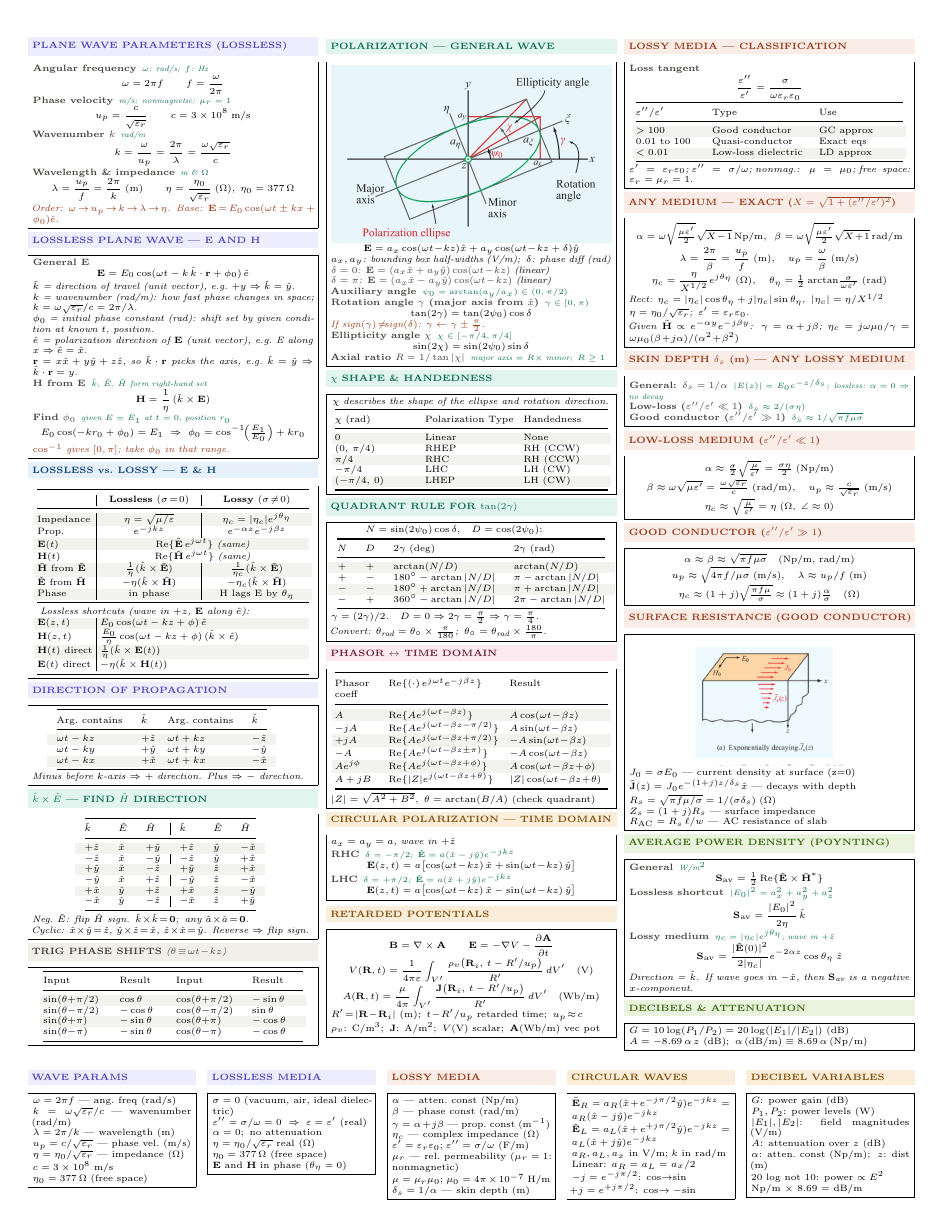
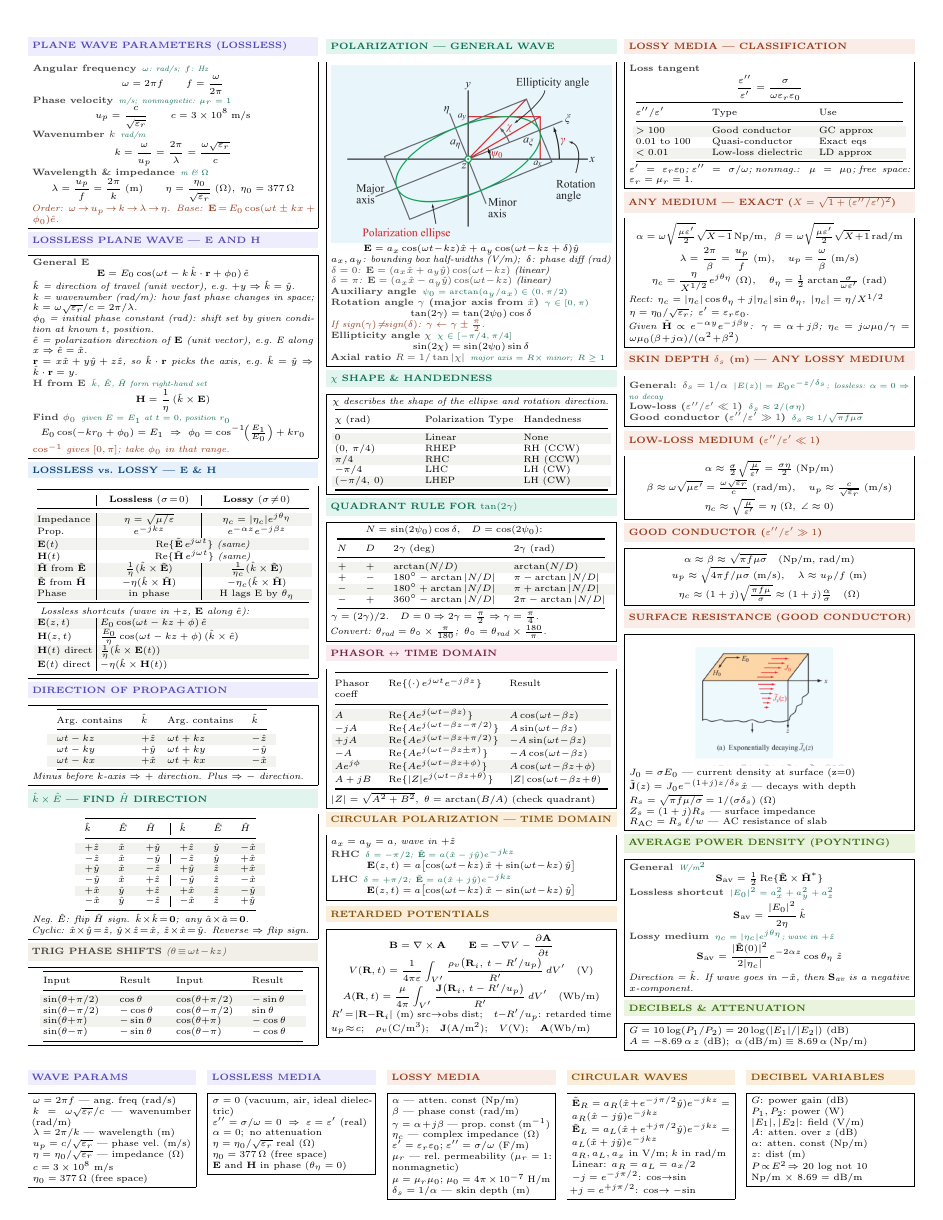
Before and after one commit to BaoPSU/ECE332-EMAG-II-Portland-State-University, a LaTeX problem sheet (Notes/Cheatsheets/src/ECE332_Exam1_cheatsheet.tex): page 2 of 2. Compiled offline with pdfLaTeX.

Commit message:
Fix line wrapping in retarded potentials and decibel variables boxes
Co-Authored-By: Claude Sonnet 4.6 <noreply@anthropic.com>

```diff
--- a/Notes/Cheatsheets/src/ECE332_Exam1_cheatsheet.tex
+++ b/Notes/Cheatsheets/src/ECE332_Exam1_cheatsheet.tex
@@ -603,8 +603,8 @@ $|Z|=\sqrt{A^2+B^2}$,\enspace$\theta=\arctan(B/A)$ (check quadrant)
 \[\mathbf{B}=\nabla\times\mathbf{A} \qquad \mathbf{E}=-\nabla V-\frac{\partial\mathbf{A}}{\partial t}\]
 \[V(\mathbf{R},t)=\frac{1}{4\pi\varepsilon}\int_{V'}\frac{\rho_v\!\left(\mathbf{R}_i,\,t-R'/u_p\right)}{R'}\,dV' \quad\text{(V)}\]
 \[A(\mathbf{R},t)=\frac{\mu}{4\pi}\int_{V'}\frac{\mathbf{J}\!\left(\mathbf{R}_i,\,t-R'/u_p\right)}{R'}\,dV' \quad\text{(Wb/m)}\]
-$R'\!=\!|\mathbf{R}\!-\!\mathbf{R}_i|$ (m);\enspace $t\!-\!R'/u_p$ retarded time;\enspace $u_p\!\approx\! c$\\
-$\rho_v$: C/m$^3$;\enspace $\mathbf{J}$: A/m$^2$;\enspace $V$(V) scalar;\enspace $\mathbf{A}$(Wb/m) vec pot
+$R'\!=\!|\mathbf{R}\!-\!\mathbf{R}_i|$ (m) src$\to$obs dist;\quad $t\!-\!R'/u_p$: retarded time\\
+$u_p\!\approx\!c$;\quad $\rho_v$(C/m$^3$);\quad $\mathbf{J}$(A/m$^2$);\quad $V$(V);\quad $\mathbf{A}$(Wb/m)
 \end{ebox}
 
 \columnbreak
@@ -751,11 +751,12 @@ $+j=e^{+j\pi/2}$: cos$\to{-}$sin
 \shead{amberbg}{amber}{DECIBEL VARIABLES}
 \begin{ebox}
 $G$: power gain (dB)\\
-$P_1,P_2$: power levels (W)\\
-$|E_1|,|E_2|$: field magnitudes (V/m)\\
-$A$: attenuation over $z$ (dB)\\
-$\alpha$: atten.\ const (Np/m);\; $z$: dist (m)\\
-20 log not 10: power $\propto E^2$\\
+$P_1,P_2$: power (W)\\
+$|E_1|,|E_2|$: field (V/m)\\
+$A$: atten.\ over $z$ (dB)\\
+$\alpha$: atten.\ const (Np/m)\\
+$z$: dist (m)\\
+$P\!\propto\!E^2\!\Rightarrow$ 20 log not 10\\
 Np/m $\times$ 8.69 = dB/m
 \end{ebox}
 \end{minipage}
```
Also changed, not shown: Notes/Cheatsheets/ECE332_Exam1_cheatsheet.pdf.
